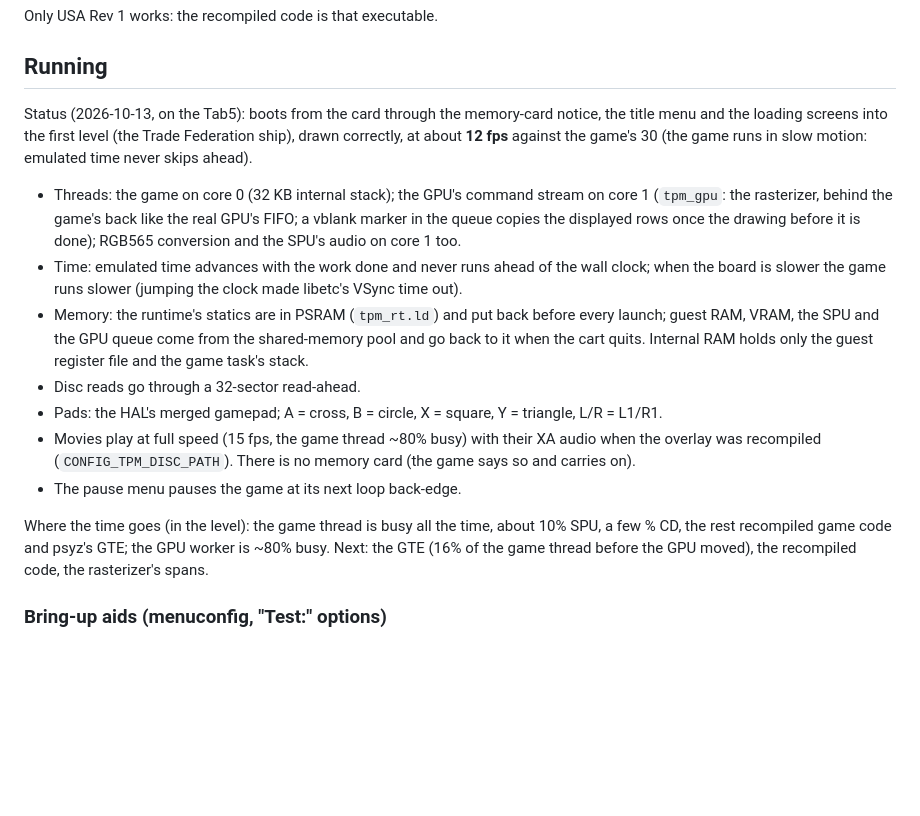
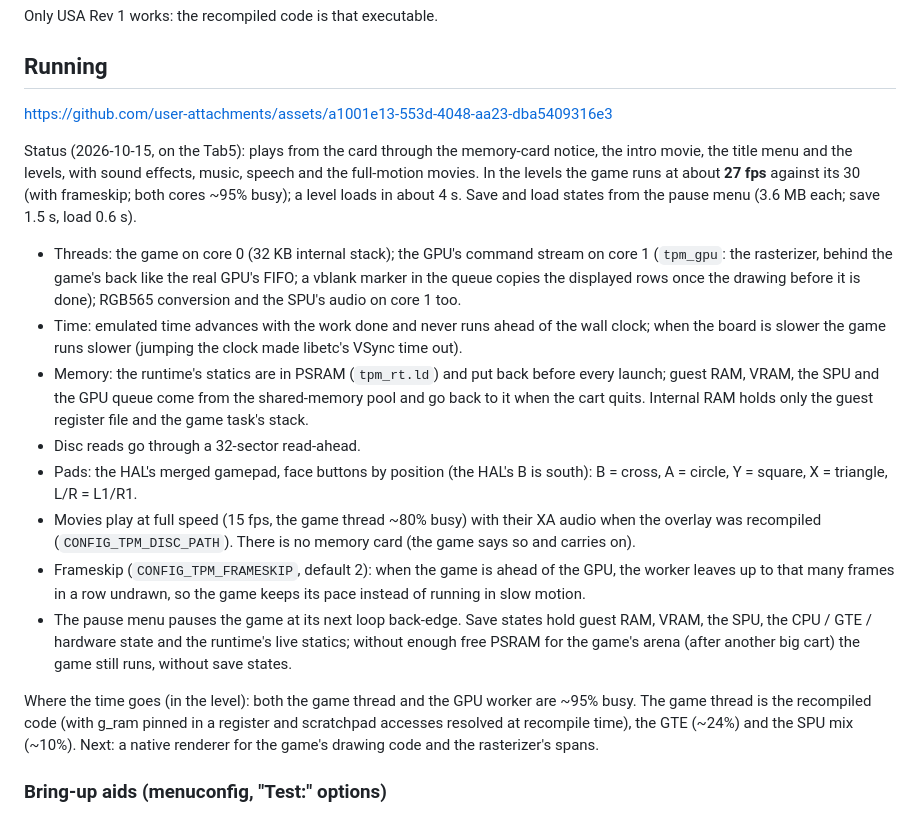
Before and after one commit to esp-cpp/tab5-emu, a Markdown page: components/tpm/README.md, the part around the change. Drawn GitHub-style; blank space fills up the shorter version.

```diff
--- a/components/tpm/README.md
+++ b/components/tpm/README.md
@@ -56,10 +56,14 @@ Only USA Rev 1 works: the recompiled code is that executable.
 
 ## Running
 
-Status (2026-10-13, on the Tab5): boots from the card through the memory-card
-notice, the title menu and the loading screens into the first level (the
-Trade Federation ship), drawn correctly, at about **12 fps** against the
-game's 30 (the game runs in slow motion: emulated time never skips ahead).
+https://github.com/user-attachments/assets/a1001e13-553d-4048-aa23-dba5409316e3
+
+Status (2026-10-15, on the Tab5): plays from the card through the
+memory-card notice, the intro movie, the title menu and the levels, with
+sound effects, music, speech and the full-motion movies. In the levels the
+game runs at about **27 fps** against its 30 (with frameskip; both cores
+~95% busy); a level loads in about 4 s. Save and load states from the pause
+menu (3.6 MB each; save 1.5 s, load 0.6 s).
 
 - Threads: the game on core 0 (32 KB internal stack); the GPU's command
   stream on core 1 (`tpm_gpu`: the rasterizer, behind the game's back like
@@ -74,17 +78,24 @@ game's 30 (the game runs in slow motion: emulated time never skips ahead).
   the shared-memory pool and go back to it when the cart quits. Internal RAM
   holds only the guest register file and the game task's stack.
 - Disc reads go through a 32-sector read-ahead.
-- Pads: the HAL's merged gamepad; A = cross, B = circle, X = square,
-  Y = triangle, L/R = L1/R1.
+- Pads: the HAL's merged gamepad, face buttons by position (the HAL's B is
+  south): B = cross, A = circle, Y = square, X = triangle, L/R = L1/R1.
 - Movies play at full speed (15 fps, the game thread ~80% busy) with their
   XA audio when the overlay was recompiled (`CONFIG_TPM_DISC_PATH`). There is
   no memory card (the game says so and carries on).
-- The pause menu pauses the game at its next loop back-edge.
+- Frameskip (`CONFIG_TPM_FRAMESKIP`, default 2): when the game is ahead of
+  the GPU, the worker leaves up to that many frames in a row undrawn, so
+  the game keeps its pace instead of running in slow motion.
+- The pause menu pauses the game at its next loop back-edge. Save states
+  hold guest RAM, VRAM, the SPU, the CPU / GTE / hardware state and the
+  runtime's live statics; without enough free PSRAM for the game's arena
+  (after another big cart) the game still runs, without save states.
 
-Where the time goes (in the level): the game thread is busy all the time,
-about 10% SPU, a few % CD, the rest recompiled game code and psyz's GTE;
-the GPU worker is ~80% busy. Next: the GTE (16% of the game thread before
-the GPU moved), the recompiled code, the rasterizer's spans.
+Where the time goes (in the level): both the game thread and the GPU worker
+are ~95% busy. The game thread is the recompiled code (with g_ram pinned in
+a register and scratchpad accesses resolved at recompile time), the GTE
+(~24%) and the SPU mix (~10%). Next: a native renderer for the game's
+drawing code and the rasterizer's spans.
 
 ### Bring-up aids (menuconfig, "Test:" options)
 
```
Also changed, not shown: README.md (+28 -4 lines), docs/images/tpm-conference.jpg (added), docs/images/tpm-corridor.jpg (added), docs/images/tpm-pause.jpg (added).
